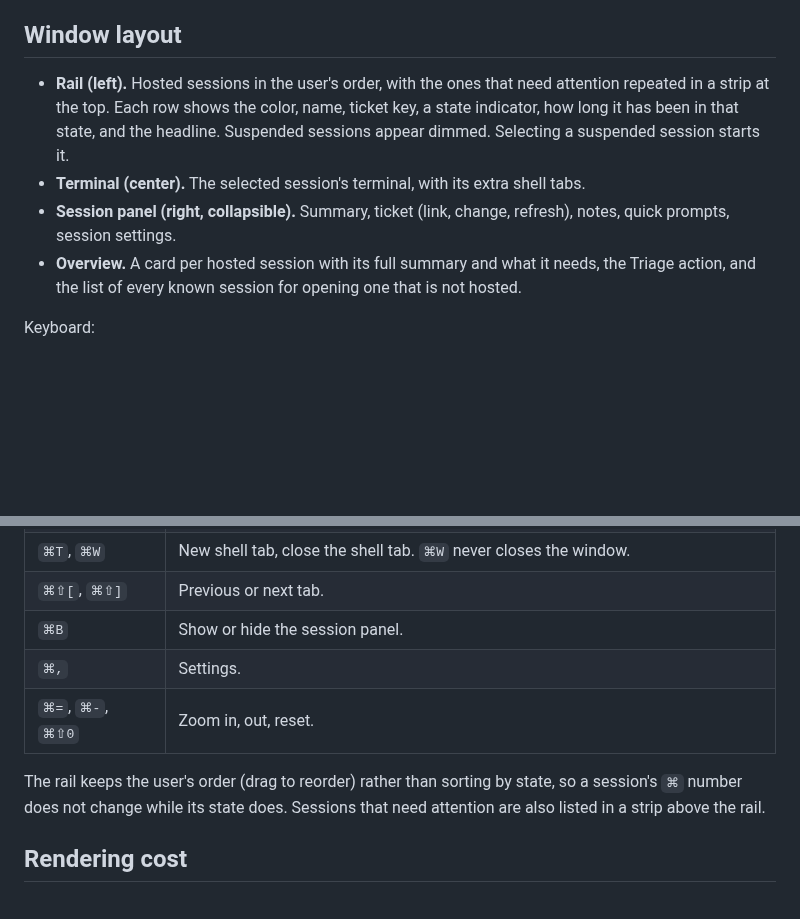
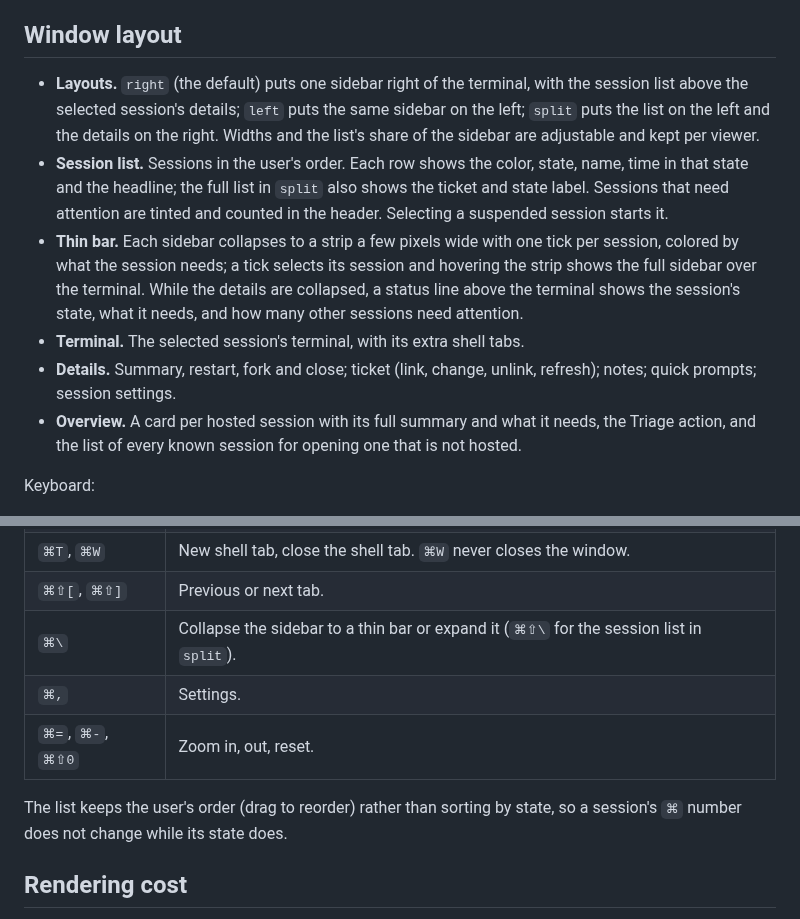
Before and after one commit to piekstra/twapp, a Markdown page: docs/architecture.md, 2 parts joined by grey strips. Drawn GitHub-style; blank space fills up the shorter version.

```diff
--- a/docs/architecture.md
+++ b/docs/architecture.md
@@ -165,15 +165,23 @@ result is advice shown to the user; twapp takes no action from it.
 
 ## Window layout
 
-- **Rail (left).** Hosted sessions in the user's order, with the ones that need
-  attention repeated in a strip at the top. Each row shows the color, name,
-  ticket key, a state indicator, how long it has been in that state, and the
-  headline. Suspended sessions appear dimmed. Selecting a suspended session
-  starts it.
-- **Terminal (center).** The selected session's terminal, with its extra shell
-  tabs.
-- **Session panel (right, collapsible).** Summary, ticket (link, change,
-  refresh), notes, quick prompts, session settings.
+- **Layouts.** `right` (the default) puts one sidebar right of the terminal,
+  with the session list above the selected session's details; `left` puts the
+  same sidebar on the left; `split` puts the list on the left and the details
+  on the right. Widths and the list's share of the sidebar are adjustable and
+  kept per viewer.
+- **Session list.** Sessions in the user's order. Each row shows the color,
+  state, name, time in that state and the headline; the full list in `split`
+  also shows the ticket and state label. Sessions that need attention are
+  tinted and counted in the header. Selecting a suspended session starts it.
+- **Thin bar.** Each sidebar collapses to a strip a few pixels wide with one
+  tick per session, colored by what the session needs; a tick selects its
+  session and hovering the strip shows the full sidebar over the terminal.
+  While the details are collapsed, a status line above the terminal shows the
+  session's state, what it needs, and how many other sessions need attention.
+- **Terminal.** The selected session's terminal, with its extra shell tabs.
+- **Details.** Summary, restart, fork and close; ticket (link, change, unlink,
+  refresh); notes; quick prompts; session settings.
 - **Overview.** A card per hosted session with its full summary and what it
   needs, the Triage action, and the list of every known session for opening
   one that is not hosted.
@@ -190,13 +198,12 @@ Keyboard:
 | `⌘N`, `⌘⇧N` | New session, fork the selected session. |
 | `⌘T`, `⌘W` | New shell tab, close the shell tab. `⌘W` never closes the window. |
 | `⌘⇧[`, `⌘⇧]` | Previous or next tab. |
-| `⌘B` | Show or hide the session panel. |
+| `⌘\` | Collapse the sidebar to a thin bar or expand it (`⌘⇧\` for the session list in `split`). |
 | `⌘,` | Settings. |
 | `⌘=`, `⌘-`, `⌘⇧0` | Zoom in, out, reset. |
 
-The rail keeps the user's order (drag to reorder) rather than sorting by state,
-so a session's `⌘` number does not change while its state does. Sessions that
-need attention are also listed in a strip above the rail.
+The list keeps the user's order (drag to reorder) rather than sorting by state,
+so a session's `⌘` number does not change while its state does.
 
 ## Rendering cost
 
```
Also changed, not shown: CLAUDE.md (+2 -1 lines), README.md (+5 -4 lines), docs/images/overview.png, docs/images/twapp.png, 10 other files.
